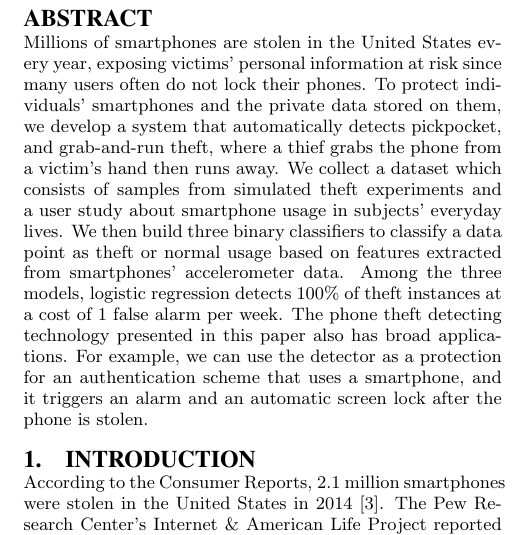
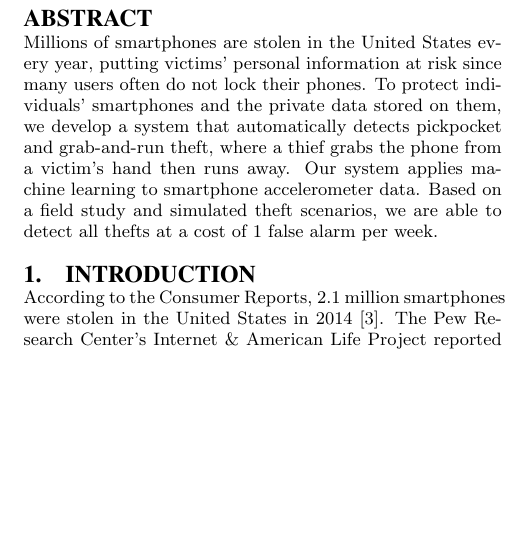
Before and after one commit to davidwagner/phone-theft-research, a LaTeX paper (phone_theft_detect_paper/soups-article.tex): part of one column of page 1 of 6, cut so that both start at the same text, the shorter picture padded with empty space. Compiled offline with pdfLaTeX.

Commit message:
Shorten abstract.

```diff
--- a/phone_theft_detect_paper/soups-article.tex
+++ b/phone_theft_detect_paper/soups-article.tex
@@ -170,7 +170,7 @@
 
 \maketitle
 \begin{abstract}
-Millions of smartphones are stolen in the United States every year, exposing victims' personal information at risk since many users often do not lock their phones. To protect individuals' smartphones and the private data stored on them, we develop a system that automatically detects pickpocket, and grab-and-run theft, where a thief grabs the phone from a victim's hand then runs away. We collect a dataset which consists of samples from simulated theft experiments and a user study about smartphone usage in subjects' everyday lives. We then build three binary classifiers to classify a data point as theft or normal usage based on features extracted from smartphones' accelerometer data. Among the three models, logistic regression detects 100\% of theft instances at a cost of 1 false alarm per week. The phone theft detecting technology presented in this paper also has broad applications. For example, we can use the detector as a protection for an authentication scheme that uses a smartphone, and it triggers an alarm and an automatic screen lock after the phone is stolen.
+Millions of smartphones are stolen in the United States every year, putting victims' personal information at risk since many users often do not lock their phones. To protect individuals' smartphones and the private data stored on them, we develop a system that automatically detects pickpocket and grab-and-run theft, where a thief grabs the phone from a victim's hand then runs away. Our system applies machine learning to smartphone accelerometer data. Based on a field study and simulated theft scenarios, we are able to detect all thefts at a cost of 1 false alarm per week.
 \end{abstract}
 
 
```
